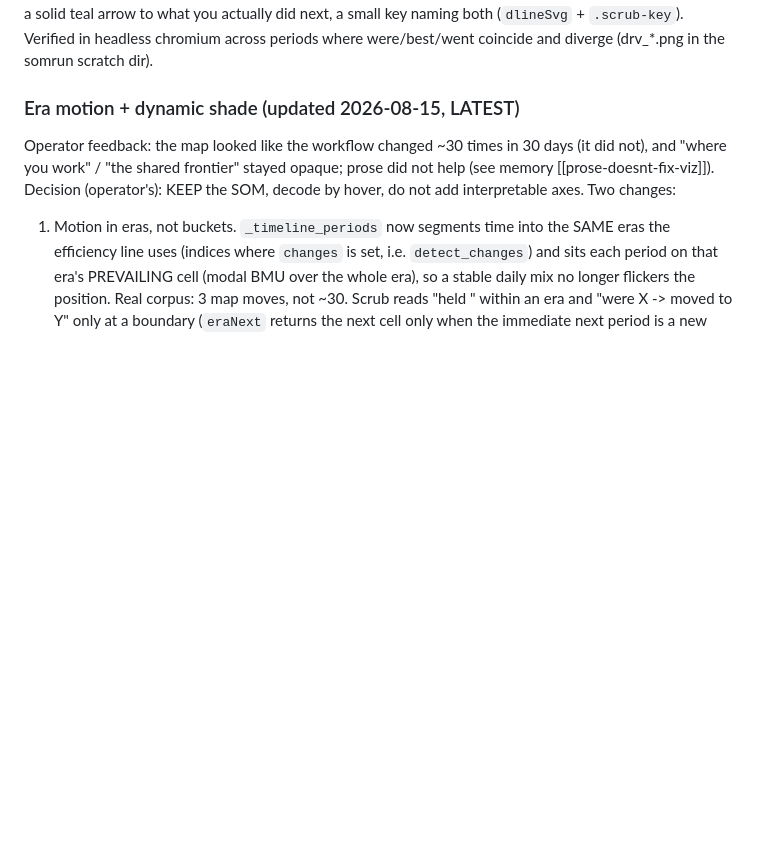
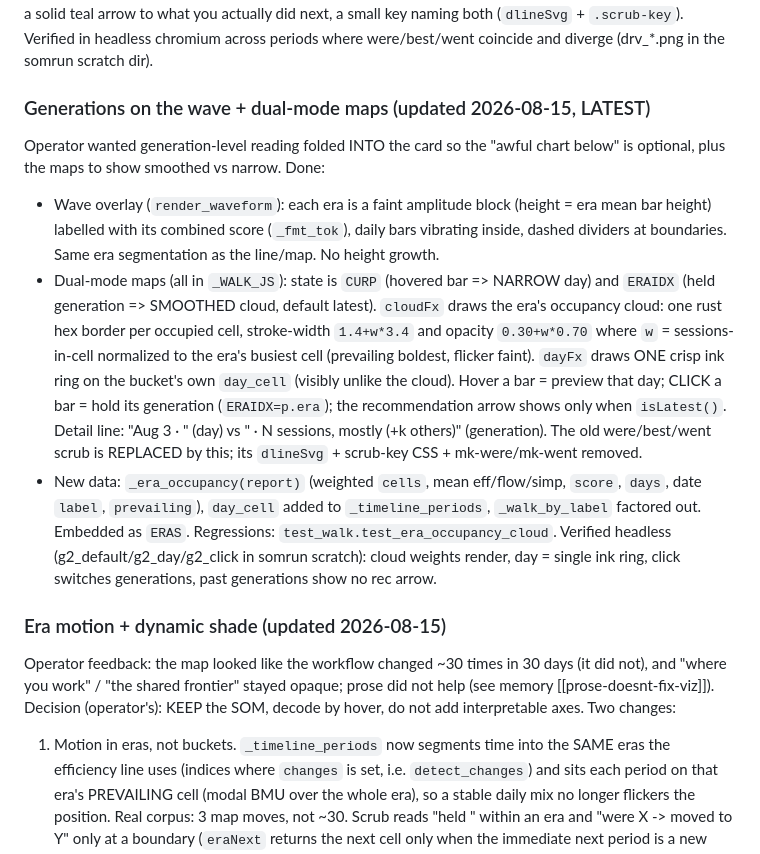
Before and after one commit to 3dl-dev/agent-dyno, a Markdown page: docs/session-handoff.md, the part around the change. GitHub-like rendering; blank space fills up the shorter version.

Commit message:
Handoff: generations on the wave + dual-mode occupancy maps

```diff
--- a/docs/session-handoff.md
+++ b/docs/session-handoff.md
@@ -193,7 +193,31 @@ a solid teal arrow to what you actually did next, a small key naming both (`dlin
 `.scrub-key`). Verified in headless chromium across periods where were/best/went coincide
 and diverge (drv_*.png in the somrun scratch dir).
 
-### Era motion + dynamic shade (updated 2026-08-15, LATEST)
+### Generations on the wave + dual-mode maps (updated 2026-08-15, LATEST)
+
+Operator wanted generation-level reading folded INTO the card so the "awful chart below"
+is optional, plus the maps to show smoothed vs narrow. Done:
+
+- Wave overlay (`render_waveform`): each era is a faint amplitude block (height = era mean
+  bar height) labelled with its combined score (`_fmt_tok`), daily bars vibrating inside,
+  dashed dividers at boundaries. Same era segmentation as the line/map. No height growth.
+- Dual-mode maps (all in `_WALK_JS`): state is `CURP` (hovered bar => NARROW day) and
+  `ERAIDX` (held generation => SMOOTHED cloud, default latest). `cloudFx` draws the era's
+  occupancy cloud: one rust hex border per occupied cell, stroke-width `1.4+w*3.4` and
+  opacity `0.30+w*0.70` where `w` = sessions-in-cell normalized to the era's busiest cell
+  (prevailing boldest, flicker faint). `dayFx` draws ONE crisp ink ring on the bucket's own
+  `day_cell` (visibly unlike the cloud). Hover a bar = preview that day; CLICK a bar = hold
+  its generation (`ERAIDX=p.era`); the recommendation arrow shows only when `isLatest()`.
+  Detail line: "Aug 3 · <setup>" (day) vs "<span> · N sessions, mostly <setup> (+k others)"
+  (generation). The old were/best/went scrub is REPLACED by this; its `dlineSvg` + scrub-key
+  CSS + mk-were/mk-went removed.
+- New data: `_era_occupancy(report)` (weighted `cells`, mean eff/flow/simp, `score`, `days`,
+  date `label`, `prevailing`), `day_cell` added to `_timeline_periods`, `_walk_by_label`
+  factored out. Embedded as `ERAS`. Regressions: `test_walk.test_era_occupancy_cloud`.
+  Verified headless (g2_default/g2_day/g2_click in somrun scratch): cloud weights render,
+  day = single ink ring, click switches generations, past generations show no rec arrow.
+
+### Era motion + dynamic shade (updated 2026-08-15)
 
 Operator feedback: the map looked like the workflow changed ~30 times in 30 days (it
 did not), and "where you work" / "the shared frontier" stayed opaque; prose did not help
```
